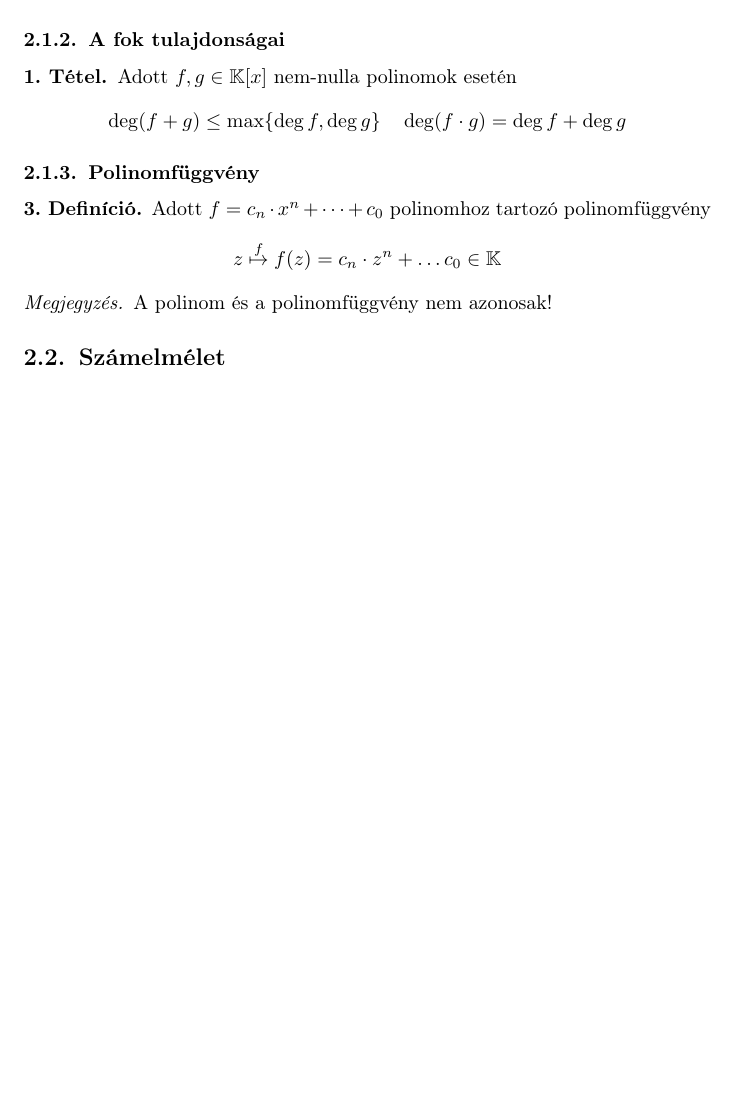
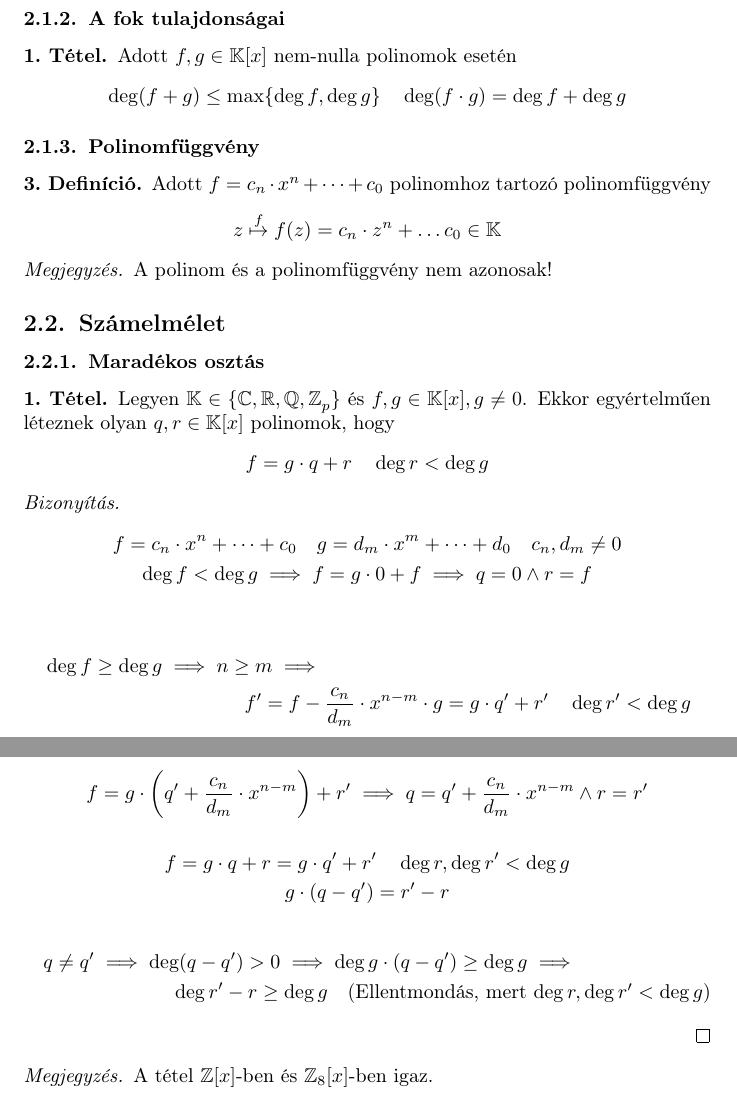
Before and after one commit to krajcsozalan/elte-ik-pti-bsc, a LaTeX document (bdm2/elmélet.tex, which reads bdm2/polinomok/számelmélet.tex): part of page 9 of 9 before the commit and two parts of pages 9 and 10 of 10 after it, the two joined at a grey line, cut so that both start at the same text, the shorter picture padded with empty space. Compiled offline with pdfLaTeX.

Commit message:
feat(bdm2/polinomok/számelmélet): add maradékos osztás

```diff
--- a/bdm2/polinomok/számelmélet.tex
+++ b/bdm2/polinomok/számelmélet.tex
@@ -1,3 +1,42 @@
 \setcounter{definition}{0}
 \setcounter{theorem}{0}
 \subsection{Számelmélet}
+\subsubsection{Maradékos osztás}
+\begin{theorem}
+	Legyen $\mathbb{K} \in \{ \mathbb{C, R, Q, Z}_p \}$ és
+	$f, g \in \mathbb{K}[x], g \neq 0$.
+	Ekkor egyértelműen léteznek olyan $q, r \in \mathbb{K}[x]$ polinomok, hogy
+	\begin{equation*}
+		f = g \cdot q + r \quad \deg r < \deg g
+	\end{equation*}
+\end{theorem}
+\begin{proof}
+	\begin{gather*}
+		f = c_n \cdot x^n + \dots + c_0 \quad
+		g = d_m \cdot x^m + \dots + d_0 \quad c_n, d_m \neq 0 \\
+		\deg f < \deg g \implies f = g \cdot 0 + f \implies q = 0 \land r = f \\
+	\end{gather*}
+	\begin{multline*}
+		\deg f \geq \deg g \implies n \geq m \implies \\
+		f' = f - \frac{c_n}{d_m} \cdot x^{n - m} \cdot g = g \cdot q' + r' \quad
+		\deg r' < \deg g
+	\end{multline*}
+	\begin{equation*}
+		f = g \cdot
+		\left( q' + \frac{c_n}{d_m} \cdot x^{n - m} \right) + r' \implies
+		q = q' + \frac{c_n}{d_m} \cdot x^{n - m} \land r = r'
+	\end{equation*}
+	\begin{gather*}
+		f = g \cdot q + r = g \cdot q' + r' \quad \deg r, \deg r' < \deg g \\
+		g \cdot (q - q') = r' - r
+	\end{gather*}
+	\begin{multline*}
+		q \neq q' \implies \deg(q - q') > 0 \implies
+		\deg g \cdot (q - q') \geq \deg g \implies \\
+		\deg r' - r \geq \deg g
+		\tag{Ellentmondás, mert $\deg r, \deg r' < \deg g$}
+	\end{multline*}
+\end{proof}
+\begin{remark*}
+	A tétel $\mathbb{Z}[x]$-ben és $\mathbb{Z}_8[x]$-ben igaz.
+\end{remark*}
```
